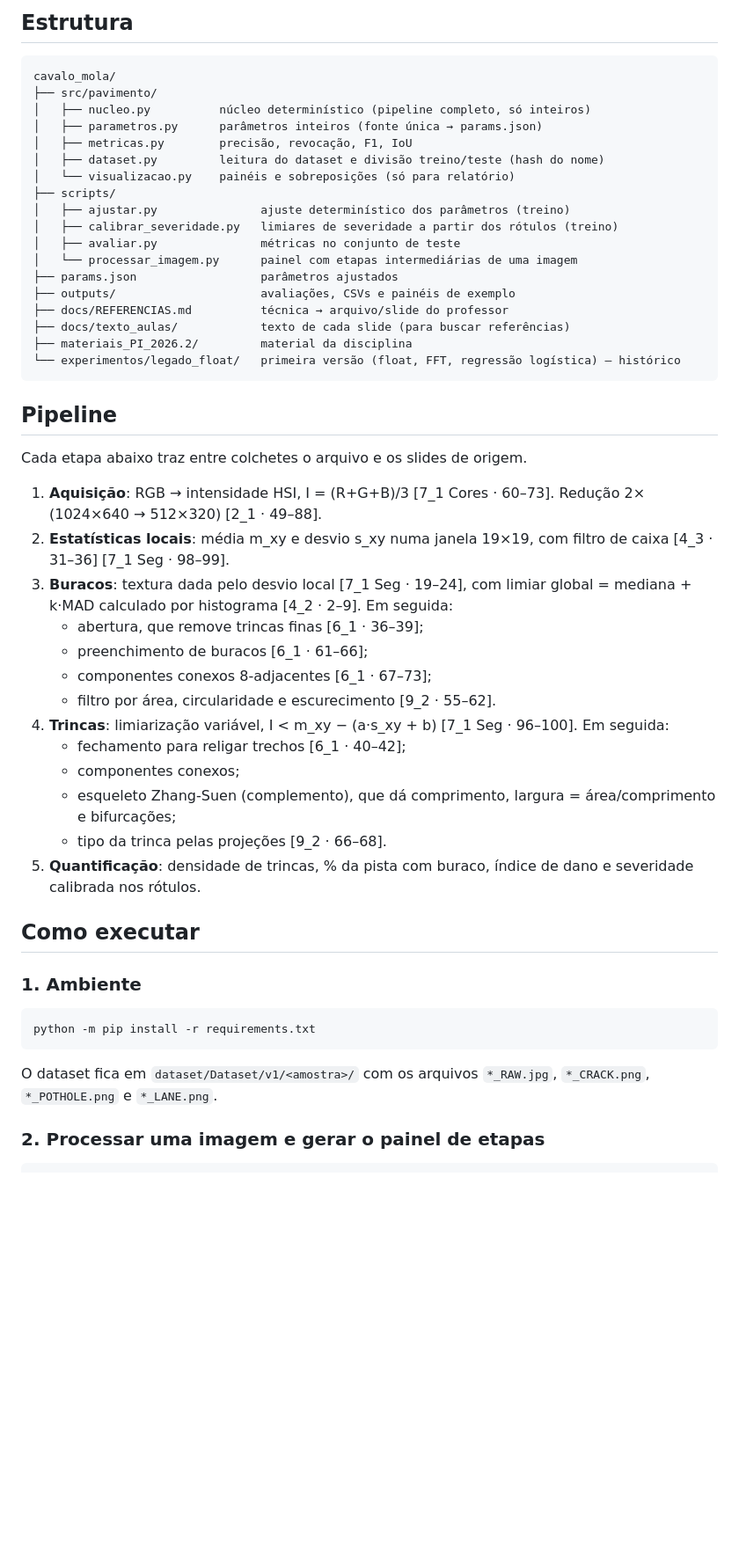
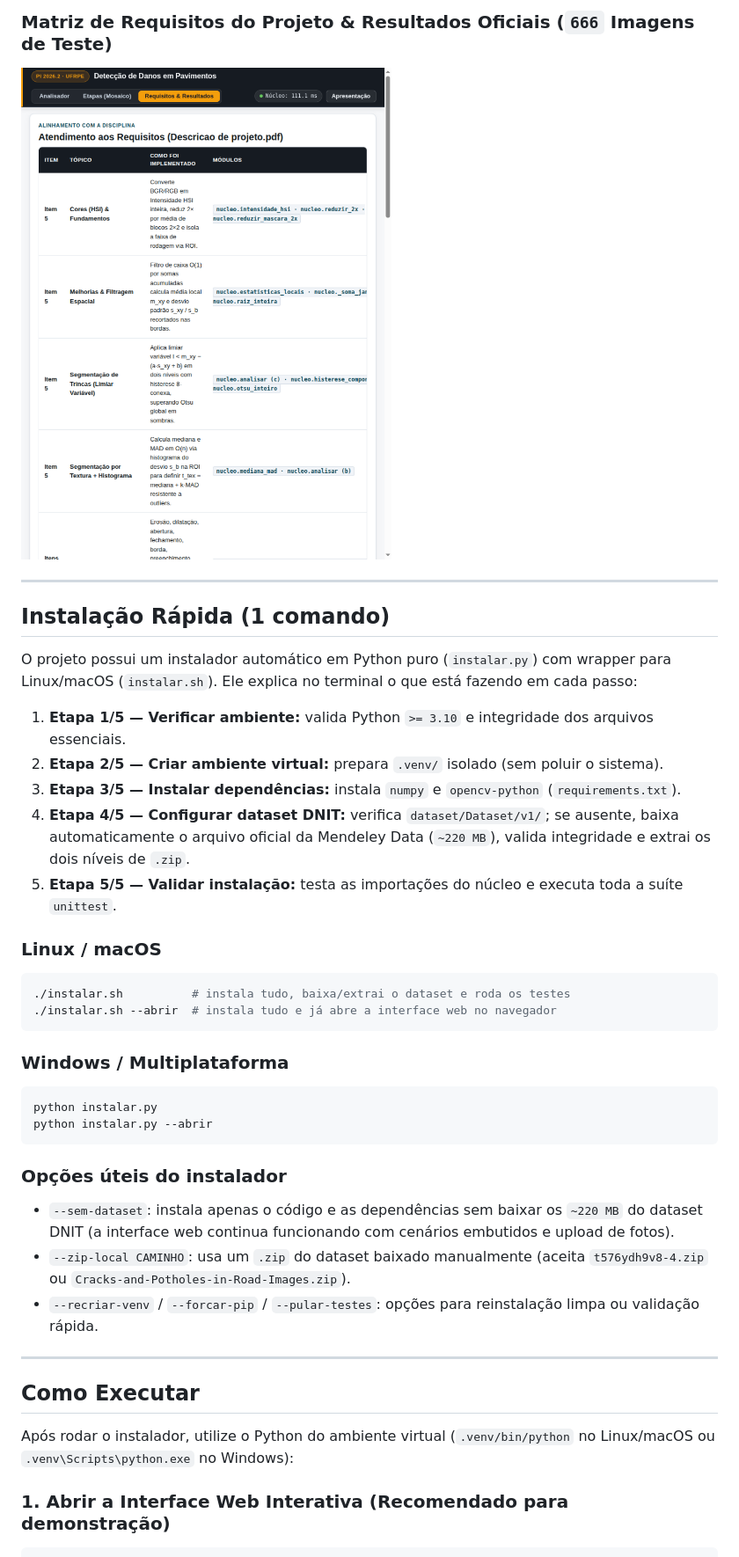
Before and after one commit to gbriellma/cavalo_mola, a Markdown page: README.md, the part around one of its changes. Shown at 88% size. Drawn GitHub-style; pictures changed too: docs/imagens/tela_requisitos_resultados.png (added); blank space fills up the shorter version.

Commit message:
Adiciona script de instalação automática, prints da interface e atualiza README

````diff
--- a/README.md
+++ b/README.md
@@ -25,55 +20,41 @@ que não está presente na pasta original disponibilizada.
 
-## Estrutura
+### Matriz de Requisitos do Projeto & Resultados Oficiais (`666` Imagens de Teste)
+![Matriz de Requisitos e Resultados nos 666 Testes](docs/imagens/tela_requisitos_resultados.png)
 
-```
-cavalo_mola/
-├── src/pavimento/
-│   ├── nucleo.py          núcleo determinístico (pipeline completo, só inteiros)
-│   ├── parametros.py      parâmetros inteiros (fonte única → params.json)
-│   ├── metricas.py        precisão, revocação, F1, IoU
-│   ├── dataset.py         leitura do dataset e divisão treino/teste (hash do nome)
-│   └── visualizacao.py    painéis e sobreposições (só para relatório)
-├── scripts/
-│   ├── ajustar.py               ajuste determinístico dos parâmetros (treino)
-│   ├── calibrar_severidade.py   limiares de severidade a partir dos rótulos (treino)
-│   ├── avaliar.py               métricas no conjunto de teste
-│   └── processar_imagem.py      painel com etapas intermediárias de uma imagem
-├── params.json                  parâmetros ajustados
-├── outputs/                     avaliações, CSVs e painéis de exemplo
-├── docs/REFERENCIAS.md          técnica → arquivo/slide do professor
-├── docs/texto_aulas/            texto de cada slide (para buscar referências)
-├── materiais_PI_2026.2/         material da disciplina
-└── experimentos/legado_float/   primeira versão (float, FFT, regressão logística) — histórico
+---
+
+## Instalação Rápida (1 comando)
+
+O projeto possui um instalador automático em Python puro (`instalar.py`) com wrapper para Linux/macOS (`instalar.sh`). Ele explica no terminal o que está fazendo em cada passo:
+
+1. **Etapa 1/5 — Verificar ambiente:** valida Python `>= 3.10` e integridade dos arquivos essenciais.
+2. **Etapa 2/5 — Criar ambiente virtual:** prepara `.venv/` isolado (sem poluir o sistema).
+3. **Etapa 3/5 — Instalar dependências:** instala `numpy` e `opencv-python` (`requirements.txt`).
+4. **Etapa 4/5 — Configurar dataset DNIT:** verifica `dataset/Dataset/v1/`; se ausente, baixa automaticamente o arquivo oficial da Mendeley Data (`~220 MB`), valida integridade e extrai os dois níveis de `.zip`.
+5. **Etapa 5/5 — Validar instalação:** testa as importações do núcleo e executa toda a suíte `unittest`.
+
+### Linux / macOS
+```bash
+./instalar.sh          # instala tudo, baixa/extrai o dataset e roda os testes
+./instalar.sh --abrir  # instala tudo e já abre a interface web no navegador
 ```
 
-## Pipeline
-
-Cada etapa abaixo traz entre colchetes o arquivo e os slides de origem.
-
-1. **Aquisição**: RGB → intensidade HSI, I = (R+G+B)/3 [7_1 Cores · 60–73]. Redução 2× (1024×640 → 512×320) [2_1 · 49–88].
-2. **Estatísticas locais**: média m_xy e desvio s_xy numa janela 19×19, com filtro de caixa [4_3 · 31–36] [7_1 Seg · 98–99].
-3. **Buracos**: textura dada pelo desvio local [7_1 Seg · 19–24], com limiar global = mediana + k·MAD calculado por histograma [4_2 · 2–9]. Em seguida:
-   - abertura, que remove trincas finas [6_1 · 36–39];
-   - preenchimento de buracos [6_1 · 61–66];
-   - componentes conexos 8-adjacentes [6_1 · 67–73];
-   - filtro por área, circularidade e escurecimento [9_2 · 55–62].
-4. **Trincas**: limiarização variável, I < m_xy − (a·s_xy + b) [7_1 Seg · 96–100]. Em seguida:
-   - fechamento para religar trechos [6_1 · 40–42];
-   - componentes conexos;
-   - esqueleto Zhang-Suen (complemento), que dá comprimento, largura = área/comprimento e bifurcações;
-   - tipo da trinca pelas projeções [9_2 · 66–68].
-5. **Quantificação**: densidade de trincas, % da pista com buraco, índice de dano e severidade calibrada nos rótulos.
-
-## Como executar
-
-### 1. Ambiente
-
+### Windows / Multiplataforma
 ```bash
-python -m pip install -r requirements.txt
+python instalar.py
+python instalar.py --abrir
 ```
 
-O dataset fica em `dataset/Dataset/v1/<amostra>/` com os arquivos `*_RAW.jpg`, `*_CRACK.png`, `*_POTHOLE.png` e `*_LANE.png`.
+### Opções úteis do instalador
+* `--sem-dataset`: instala apenas o código e as dependências sem baixar os `~220 MB` do dataset DNIT (a interface web continua funcionando com cenários embutidos e upload de fotos).
+* `--zip-local CAMINHO`: usa um `.zip` do dataset baixado manualmente (aceita `t576ydh9v8-4.zip` ou `Cracks-and-Potholes-in-Road-Images.zip`).
+* `--recriar-venv` / `--forcar-pip` / `--pular-testes`: opções para reinstalação limpa ou validação rápida.
 
-### 2. Processar uma imagem e gerar o painel de etapas
+---
 
+## Como Executar
+
+Após rodar o instalador, utilize o Python do ambiente virtual (`.venv/bin/python` no Linux/macOS ou `.venv\Scripts\python.exe` no Windows):
+
+### 1. Abrir a Interface Web Interativa (Recomendado para demonstração)
 ```bash
````
Also changed, not shown: other parts of README.md (+92 -52 lines), docs/imagens/tela_analisador.png (added), docs/imagens/tela_otsu_vs_local.png (added), 2 other files.
